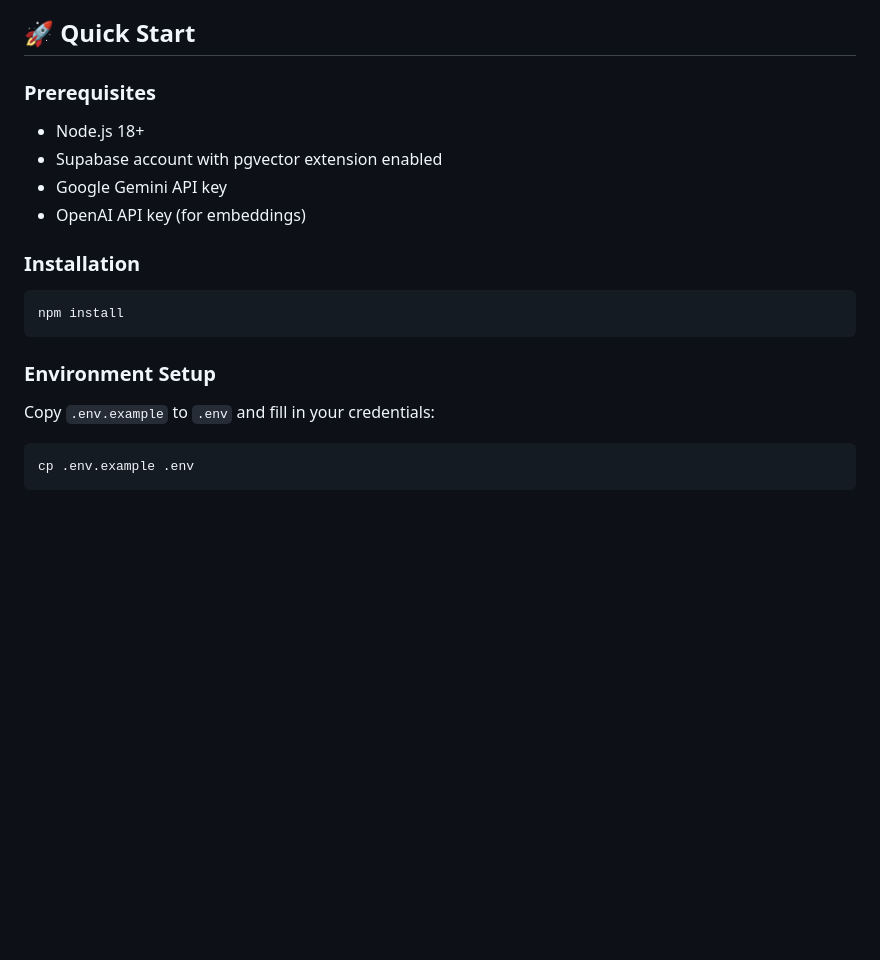
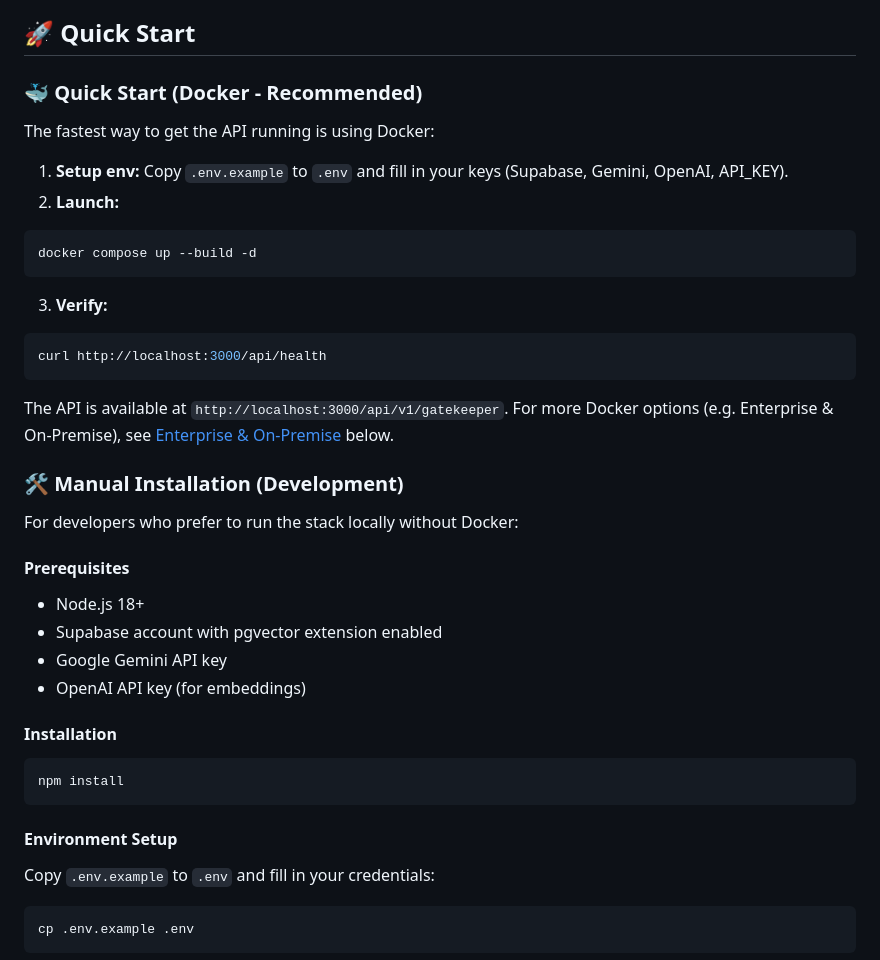
Before and after one commit to Tex0711/eu-ai-act-validator-api, a Markdown page: README.md, the part around one of its changes. Rendered like a GitHub page; blank space fills up the shorter version.

Commit message:
docs: add Docker Quick Start (recommended), Manual Installation section, README in English

````diff
--- a/README.md
+++ b/README.md
@@ -15,20 +15,43 @@ High-performance EU AI Act compliance API: real-time risk assessment with Gemini
 
 ## 🚀 Quick Start
 
-### Prerequisites
+### 🐳 Quick Start (Docker - Recommended)
+
+The fastest way to get the API running is using Docker:
+
+1. **Setup env:** Copy `.env.example` to `.env` and fill in your keys (Supabase, Gemini, OpenAI, API_KEY).
+2. **Launch:**
+
+```bash
+docker compose up --build -d
+```
+
+3. **Verify:**
+
+```bash
+curl http://localhost:3000/api/health
+```
+
+The API is available at `http://localhost:3000/api/v1/gatekeeper`. For more Docker options (e.g. Enterprise & On-Premise), see [Enterprise & On-Premise](#-enterprise--on-premise) below.
+
+### 🛠️ Manual Installation (Development)
+
+For developers who prefer to run the stack locally without Docker:
+
+#### Prerequisites
 
 - Node.js 18+
 - Supabase account with pgvector extension enabled
 - Google Gemini API key
 - OpenAI API key (for embeddings)
 
-### Installation
+#### Installation
 
 ```bash
 npm install
 ```
 
-### Environment Setup
+#### Environment Setup
 
 Copy `.env.example` to `.env` and fill in your credentials:
 
````
Also changed, not shown: other parts of README.md (+2 -2 lines).
